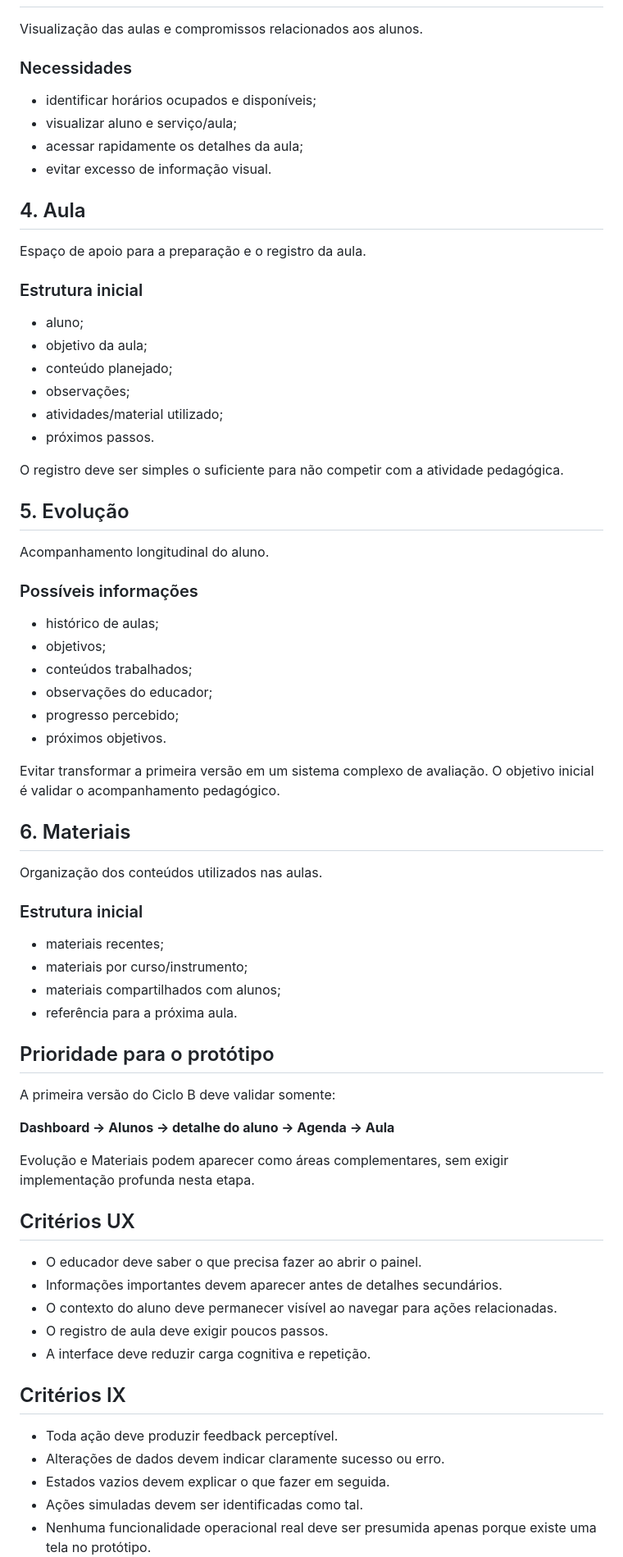
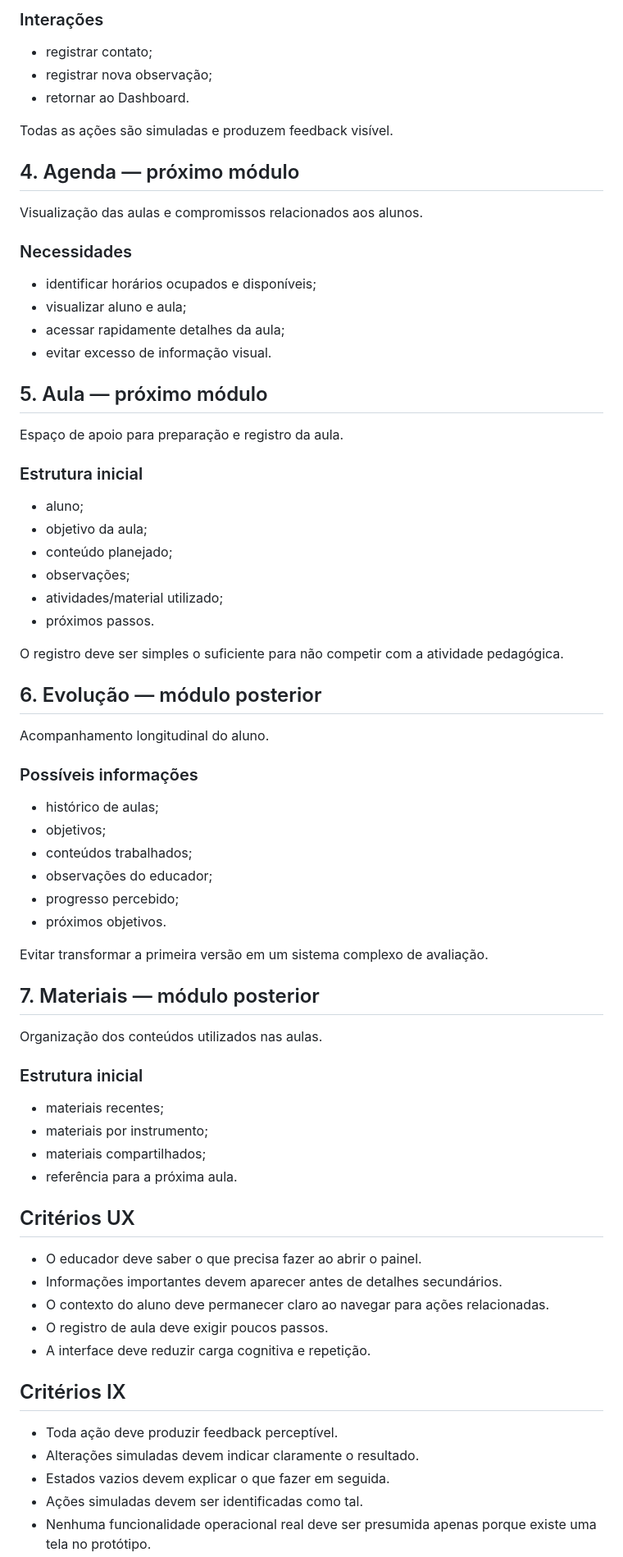
Before and after one commit to sayjinblackbelt/APP_Musica, a Markdown page: docs/09-painel-professor-adm.md, the part around one of its changes. Shown at 82% size. GitHub-like rendering.

```diff
--- a/docs/09-painel-professor-adm.md
+++ b/docs/09-painel-professor-adm.md
@@ -52,16 +79,25 @@ Abrir o perfil/contexto do aluno.
+### Interações
+
+- registrar contato;
+- registrar nova observação;
+- retornar ao Dashboard.
+
+Todas as ações são simuladas e produzem feedback visível.
+
+## 4. Agenda — próximo módulo
 
 Visualização das aulas e compromissos relacionados aos alunos.
 
 ### Necessidades
 
 - identificar horários ocupados e disponíveis;
-- visualizar aluno e serviço/aula;
-- acessar rapidamente os detalhes da aula;
+- visualizar aluno e aula;
+- acessar rapidamente detalhes da aula;
 - evitar excesso de informação visual.
 
-## 4. Aula
+## 5. Aula — próximo módulo
 
-Espaço de apoio para a preparação e o registro da aula.
+Espaço de apoio para preparação e registro da aula.
 
 ### Estrutura inicial
 
@@ -74,7 +110,7 @@ Espaço de apoio para a preparação e o registro da aula.
 
 O registro deve ser simples o suficiente para não competir com a atividade pedagógica.
 
-## 5. Evolução
+## 6. Evolução — módulo posterior
 
 Acompanhamento longitudinal do aluno.
 
@@ -87,39 +123,31 @@ Acompanhamento longitudinal do aluno.
 - progresso percebido;
 - próximos objetivos.
 
-Evitar transformar a primeira versão em um sistema complexo de avaliação. O objetivo inicial é validar o acompanhamento pedagógico.
+Evitar transformar a primeira versão em um sistema complexo de avaliação.
 
-## 6. Materiais
+## 7. Materiais — módulo posterior
 
 Organização dos conteúdos utilizados nas aulas.
 
 ### Estrutura inicial
 
 - materiais recentes;
-- materiais por curso/instrumento;
-- materiais compartilhados com alunos;
+- materiais por instrumento;
+- materiais compartilhados;
 - referência para a próxima aula.
-
-## Prioridade para o protótipo
-
-A primeira versão do Ciclo B deve validar somente:
-
-**Dashboard → Alunos → detalhe do aluno → Agenda → Aula**
-
-Evolução e Materiais podem aparecer como áreas complementares, sem exigir implementação profunda nesta etapa.
 
 ## Critérios UX
 
 - O educador deve saber o que precisa fazer ao abrir o painel.
 - Informações importantes devem aparecer antes de detalhes secundários.
-- O contexto do aluno deve permanecer visível ao navegar para ações relacionadas.
+- O contexto do aluno deve permanecer claro ao navegar para ações relacionadas.
 - O registro de aula deve exigir poucos passos.
 - A interface deve reduzir carga cognitiva e repetição.
 
 ## Critérios IX
 
 - Toda ação deve produzir feedback perceptível.
-- Alterações de dados devem indicar claramente sucesso ou erro.
+- Alterações simuladas devem indicar claramente o resultado.
 - Estados vazios devem explicar o que fazer em seguida.
 - Ações simuladas devem ser identificadas como tal.
 - Nenhuma funcionalidade operacional real deve ser presumida apenas porque existe uma tela no protótipo.
```
Also changed, not shown: other parts of docs/09-painel-professor-adm.md (+43 -16 lines).
